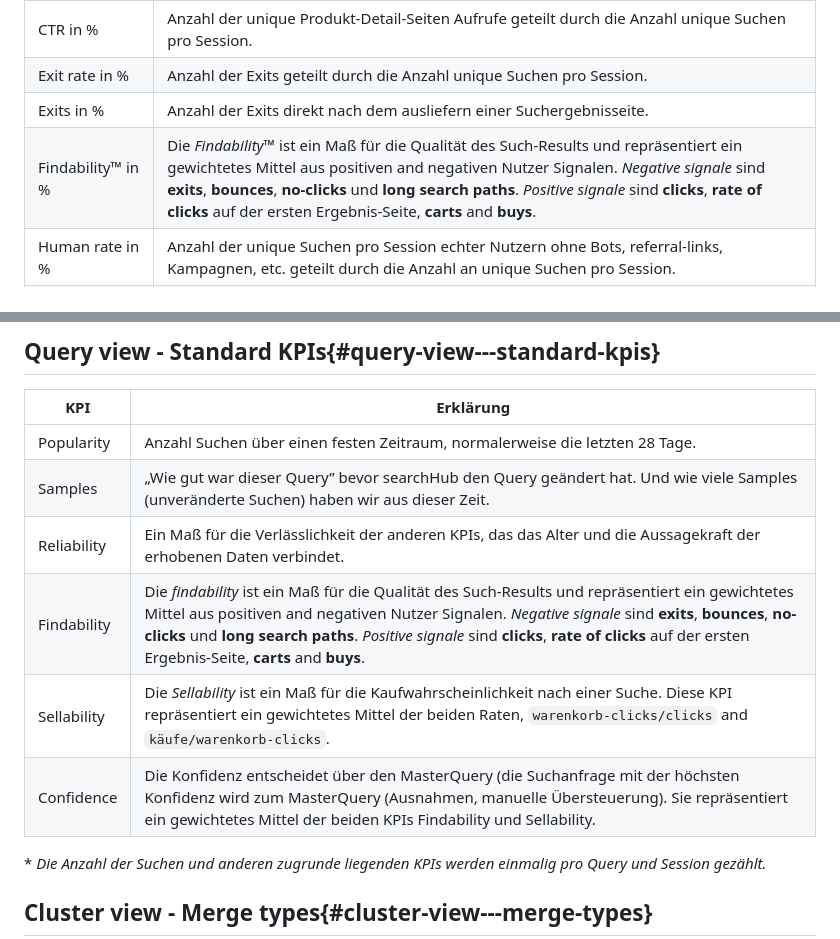
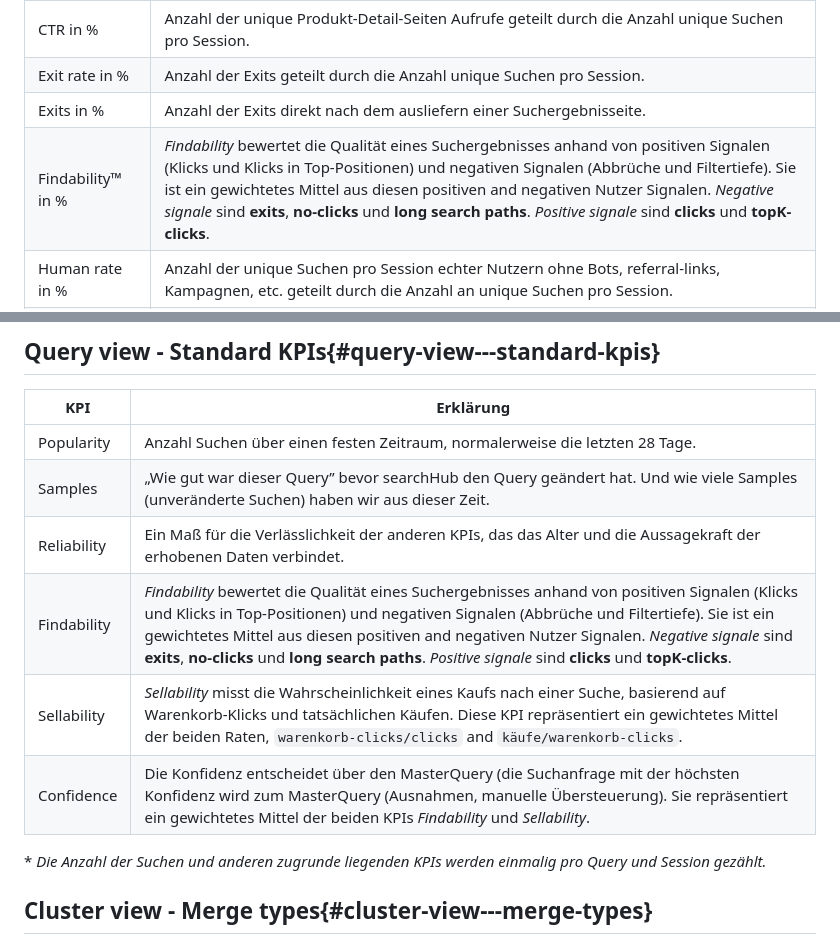
Before and after one commit to searchhub/searchhub.github.io, a Markdown page: ui/readme.de.md, 2 parts joined by grey strips. Drawn GitHub-style.

Commit message:
Adjust definition of findability and sellability in readme.de.md (#46)

```diff
--- a/ui/readme.de.md
+++ b/ui/readme.de.md
@@ -200,7 +200,7 @@ Definition einiger KPIs und Begriffe bei searchHub.
 | CTR in %               | Anzahl der unique Produkt-Detail-Seiten Aufrufe geteilt durch die Anzahl unique Suchen pro Session.                                                                                                                                                                                                                                                          |
 | Exit rate in %         | Anzahl der Exits geteilt durch die Anzahl unique Suchen pro Session.                                                                                                                                                                                                                                                                                         |
 | Exits in %             | Anzahl der Exits direkt nach dem ausliefern einer Suchergebnisseite.                                                                                                                                                                                                                                                                                         |
-| Findability™ in %       | Die *Findability™* ist ein Maß für die Qualität des Such-Results und repräsentiert ein gewichtetes Mittel aus positiven and negativen Nutzer Signalen. *Negative signale* sind **exits**, **bounces**, **no-clicks** und **long search paths**. *Positive signale* sind **clicks**, **rate of clicks** auf der ersten Ergebnis-Seite, **carts** and **buys**. |
+| Findability™ in %       | *Findability* bewertet die Qualität eines Suchergebnisses anhand von positiven Signalen (Klicks und Klicks in Top-Positionen) und negativen Signalen (Abbrüche und Filtertiefe). Sie ist ein gewichtetes Mittel aus diesen positiven and negativen Nutzer Signalen. *Negative signale* sind **exits**, **no-clicks** und **long search paths**. *Positive signale* sind **clicks** und **topK-clicks**.                                                                                                                                                                |
 | Human rate in %        | Anzahl der unique Suchen pro Session echter Nutzern ohne Bots, referral-links, Kampagnen, etc. geteilt durch die Anzahl an unique Suchen pro Session.                                                                                                                                                                                                        |
 | No Result in %         | Anzahl der unique Suchen pro Session die zu einem Null-Treffer geführt haben.                                                                                                                                                                                                                                                                                |
 | Orders                 | Anzahl aller Sessions die zu einem Kauf geführt haben.                                                                                                                                                                                                                                                                                                       |
@@ -216,9 +216,9 @@ Definition einiger KPIs und Begriffe bei searchHub.
 | Popularity  | Anzahl Suchen über einen festen Zeitraum, normalerweise die letzten 28 Tage.                                                                                                                                                                                                                                                                                 |
 | Samples     | „Wie gut war dieser Query” bevor searchHub den Query geändert hat. Und wie viele Samples (unveränderte Suchen) haben wir aus dieser Zeit.                                                                                                                                                                                                                    |
 | Reliability | Ein Maß für die Verlässlichkeit der anderen KPIs, das das Alter und die Aussagekraft der erhobenen Daten verbindet.                                                                                                                                                                                                                                          |
-| Findability | Die *findability* ist ein Maß für die Qualität des Such-Results und repräsentiert ein gewichtetes Mittel aus positiven and negativen Nutzer Signalen. *Negative signale* sind **exits**, **bounces**, **no-clicks** und **long search paths**. *Positive signale* sind **clicks**, **rate of clicks** auf der ersten Ergebnis-Seite, **carts** and **buys**. |
-| Sellability | Die *Sellability* ist ein Maß für die Kaufwahrscheinlichkeit nach einer Suche. Diese KPI repräsentiert ein gewichtetes Mittel der beiden Raten, `warenkorb-clicks/clicks` and `käufe/warenkorb-clicks`.                                                                                                                                                      |
-| Confidence  | Die Konfidenz entscheidet über den MasterQuery (die Suchanfrage mit der höchsten Konfidenz wird zum MasterQuery (Ausnahmen, manuelle Übersteuerung). Sie repräsentiert ein gewichtetes Mittel der beiden KPIs Findability und Sellability.                                                                                                                   |
+| Findability | *Findability* bewertet die Qualität eines Suchergebnisses anhand von positiven Signalen (Klicks und Klicks in Top-Positionen) und negativen Signalen (Abbrüche und Filtertiefe). Sie ist ein gewichtetes Mittel aus diesen positiven and negativen Nutzer Signalen. *Negative signale* sind **exits**, **no-clicks** und **long search paths**. *Positive signale* sind **clicks** und **topK-clicks**. |
+| Sellability | *Sellability* misst die Wahrscheinlichkeit eines Kaufs nach einer Suche, basierend auf Warenkorb-Klicks und tatsächlichen Käufen. Diese KPI repräsentiert ein gewichtetes Mittel der beiden Raten, `warenkorb-clicks/clicks` and `käufe/warenkorb-clicks`.                                                                                                |
+| Confidence  | Die Konfidenz entscheidet über den MasterQuery (die Suchanfrage mit der höchsten Konfidenz wird zum MasterQuery (Ausnahmen, manuelle Übersteuerung). Sie repräsentiert ein gewichtetes Mittel der beiden KPIs *Findability* und *Sellability*.                                                                                                              |
 
 \* *Die Anzahl der Suchen und anderen zugrunde liegenden KPIs werden einmalig pro Query und Session gezählt.*
 
```
